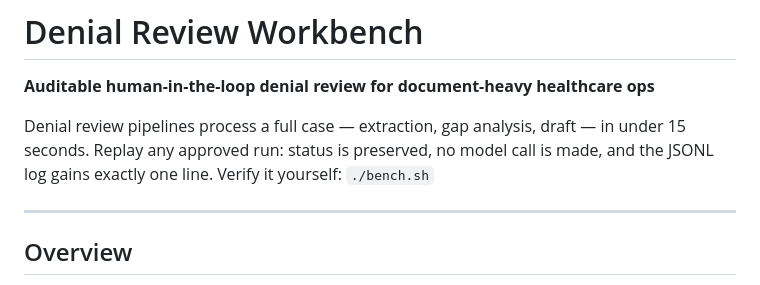
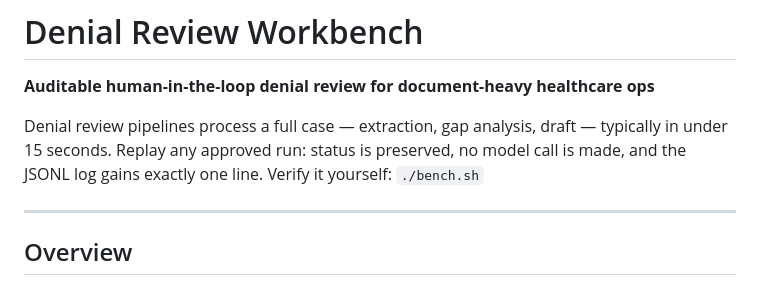
Before and after one commit to yuan-cloud/denial-review-workbench, a Markdown page: README.md, the part around the change. Drawn GitHub-style.

Commit message:
docs: hedge bench.sh timing claim and clarify {run_id} placeholder in CASE_STUDY.md
Co-Authored-By: Claude Opus 4.6 <noreply@anthropic.com>

```diff
--- a/README.md
+++ b/README.md
@@ -2,7 +2,7 @@
 
 **Auditable human-in-the-loop denial review for document-heavy healthcare ops**
 
-Denial review pipelines process a full case — extraction, gap analysis, draft — in under 15 seconds. Replay any approved run: status is preserved, no model call is made, and the JSONL log gains exactly one line. Verify it yourself: `./bench.sh`
+Denial review pipelines process a full case — extraction, gap analysis, draft — typically in under 15 seconds. Replay any approved run: status is preserved, no model call is made, and the JSONL log gains exactly one line. Verify it yourself: `./bench.sh`
 
 ---
 
```
Also changed, not shown: docs/CASE_STUDY.md (+2 -0 lines).
